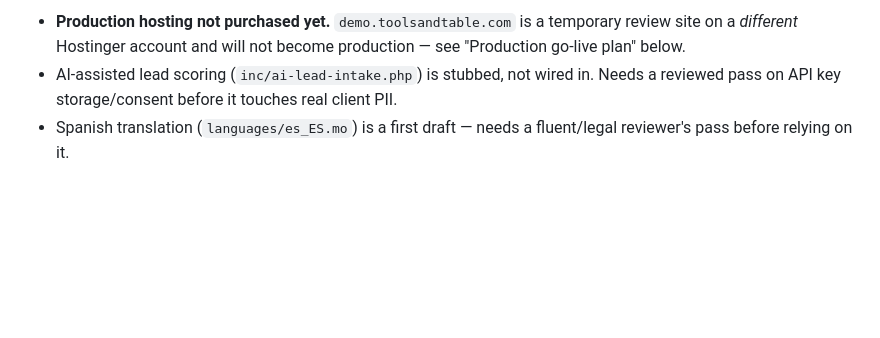
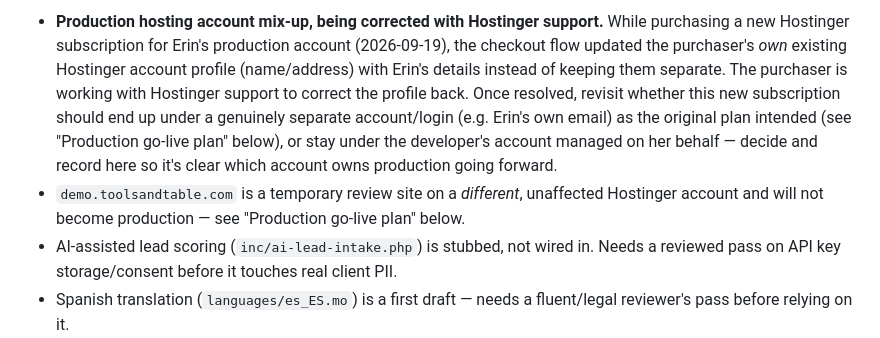
Before and after one commit to PocketSod/warrner, a Markdown page: CHANGELOG.md, the part around one of its changes. Rendered like a GitHub page; blank space fills up the shorter version.

Commit message:
Log Hostinger account profile mix-up during production signup
Non-code incident, recorded per CHANGELOG.md's own purpose: purchasing the
production Hostinger subscription overwrote the purchaser's account
profile with Erin's details instead of keeping the accounts separate.
Being corrected with Hostinger support; flagged as an open item so the
eventual "which account owns production" decision gets recorded once
resolved.

Co-Authored-By: Claude Sonnet 5 <noreply@anthropic.com>

```diff
--- a/CHANGELOG.md
+++ b/CHANGELOG.md
@@ -16,7 +16,18 @@ typo/formatting fixes don't need an entry. Newest entries go on top.
 
-- **Production hosting not purchased yet.** `demo.toolsandtable.com` is a
-  temporary review site on a *different* Hostinger account and will not
-  become production — see "Production go-live plan" below.
+- **Production hosting account mix-up, being corrected with Hostinger
+  support.** While purchasing a new Hostinger subscription for Erin's
+  production account (2026-09-19), the checkout flow updated the
+  purchaser's *own* existing Hostinger account profile (name/address) with
+  Erin's details instead of keeping them separate. The purchaser is
+  working with Hostinger support to correct the profile back. Once
+  resolved, revisit whether this new subscription should end up under a
+  genuinely separate account/login (e.g. Erin's own email) as the original
+  plan intended (see "Production go-live plan" below), or stay under the
+  developer's account managed on her behalf — decide and record here so
+  it's clear which account owns production going forward.
+- `demo.toolsandtable.com` is a temporary review site on a *different*,
+  unaffected Hostinger account and will not become production — see
+  "Production go-live plan" below.
 - AI-assisted lead scoring (`inc/ai-lead-intake.php`) is stubbed, not wired
   in. Needs a reviewed pass on API key storage/consent before it touches
   real client PII.
```
Also changed, not shown: other parts of CHANGELOG.md (+1 -1 lines).
